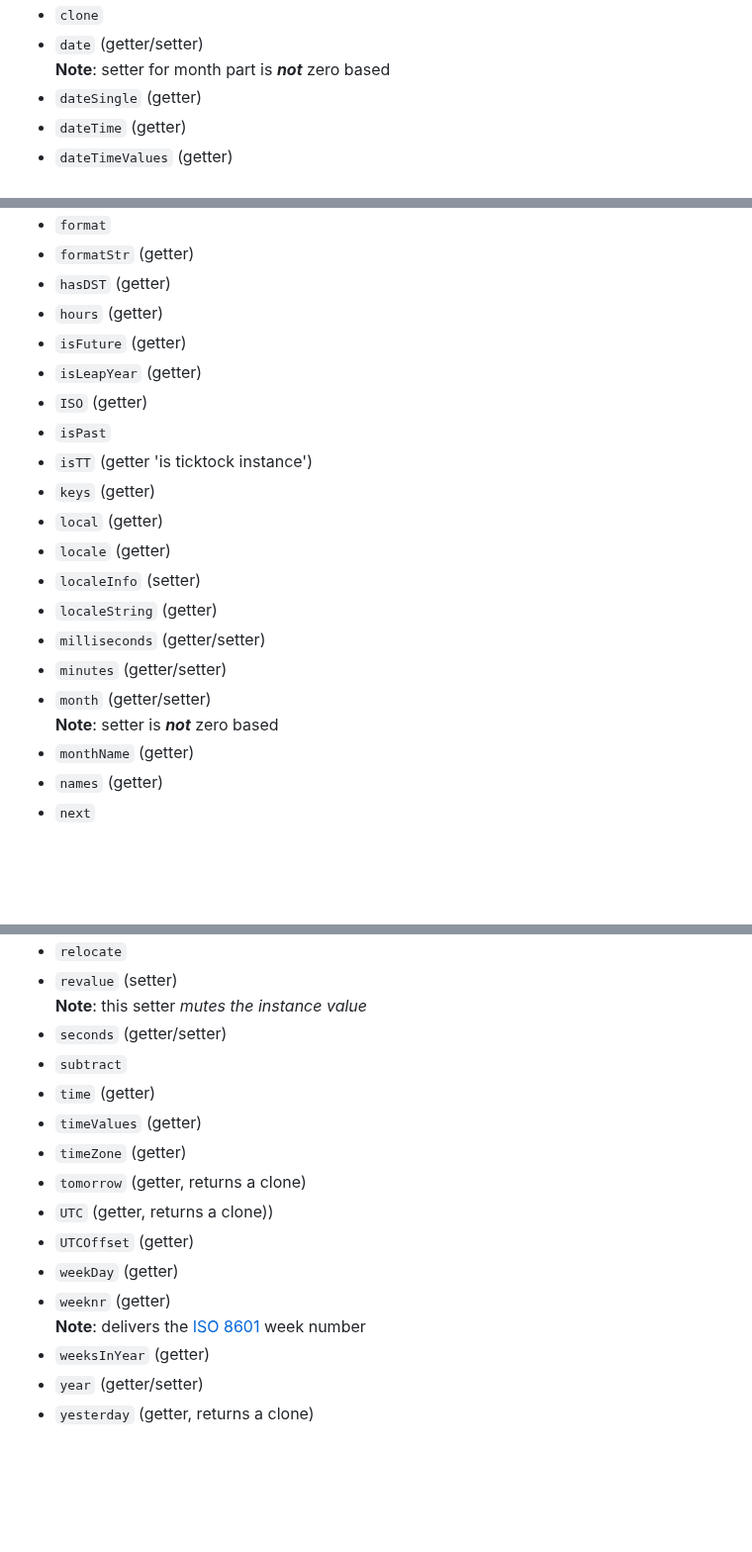
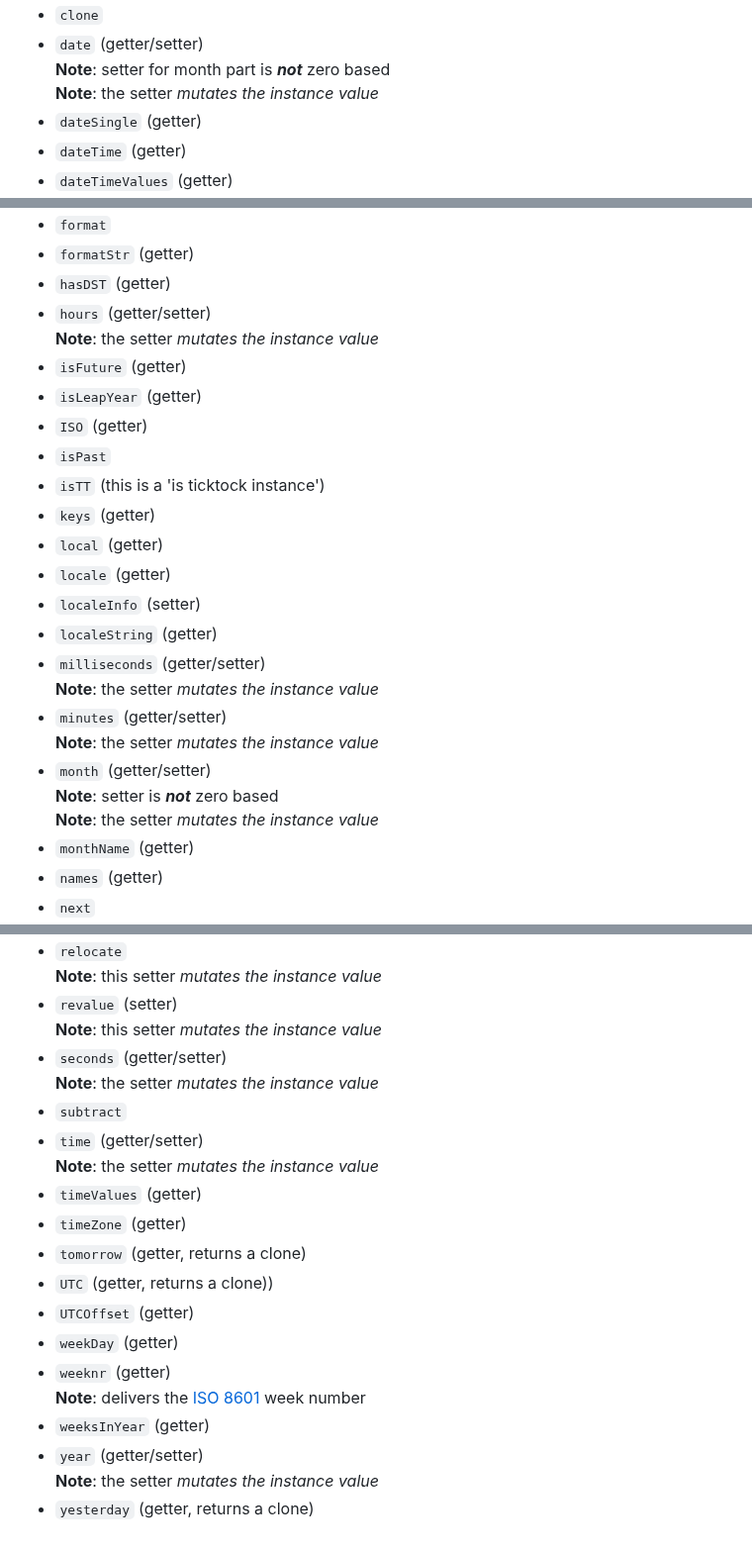
Before and after one commit to KooiInc/ticktock.js, a Markdown page: README.md, 3 parts joined by grey strips. Shown at 99% size. GitHub-like rendering; blank space fills up the shorter version.

```diff
--- a/README.md
+++ b/README.md
@@ -50,6 +50,7 @@ Currently a work in progress.
 - `clone`
 - `date` (getter/setter)
    <br>**Note**: setter for month part is ***not*** zero based
+   <br>**Note**: the setter *mutates the instance value*
 - `dateSingle` (getter)
 - `dateTime` (getter)
 - `dateTimeValues` (getter)
@@ -66,21 +67,25 @@ Currently a work in progress.
 - `format`
 - `formatStr` (getter)
 - `hasDST` (getter)
-- `hours` (getter)
+- `hours` (getter/setter)
+   <br>**Note**: the setter *mutates the instance value*
 - `isFuture` (getter)
 - `isLeapYear` (getter)
 - `ISO` (getter)
 - `isPast`
-- `isTT` (getter 'is ticktock instance')
+- `isTT` (this is a 'is ticktock instance')
 - `keys` (getter)
 - `local` (getter)
 - `locale` (getter)
 - `localeInfo` (setter)
 - `localeString` (getter)
 - `milliseconds` (getter/setter)
+   <br>**Note**: the setter *mutates the instance value*
 - `minutes` (getter/setter)
+   <br>**Note**: the setter *mutates the instance value*
 - `month` (getter/setter)
    <br>**Note**: setter is ***not*** zero based
+   <br>**Note**: the setter *mutates the instance value*
 - `monthName` (getter)
 - `names` (getter)
 - `next`
@@ -95,11 +100,14 @@ Currently a work in progress.
 - `quarter` (getter)
 - `quarterNr` (getter)
 - `relocate`
+   <br>**Note**: this setter *mutates the instance value*
 - `revalue` (setter)
-   <br>**Note**: this setter *mutes the instance value*
+   <br>**Note**: this setter *mutates the instance value*
 - `seconds` (getter/setter)
+   <br>**Note**: the setter *mutates the instance value*
 - `subtract`
-- `time` (getter)
+- `time` (getter/setter)
+   <br>**Note**: the setter *mutates the instance value*
 - `timeValues` (getter)
 - `timeZone` (getter)
 - `tomorrow` (getter, returns a clone)
@@ -110,4 +118,5 @@ Currently a work in progress.
   <br>**Note**: delivers the [ISO 8601](https://en.wikipedia.org/wiki/ISO_8601) week number
 - `weeksInYear` (getter)
 - `year` (getter/setter)
+   <br>**Note**: the setter *mutates the instance value*
 - `yesterday` (getter, returns a clone)
```
